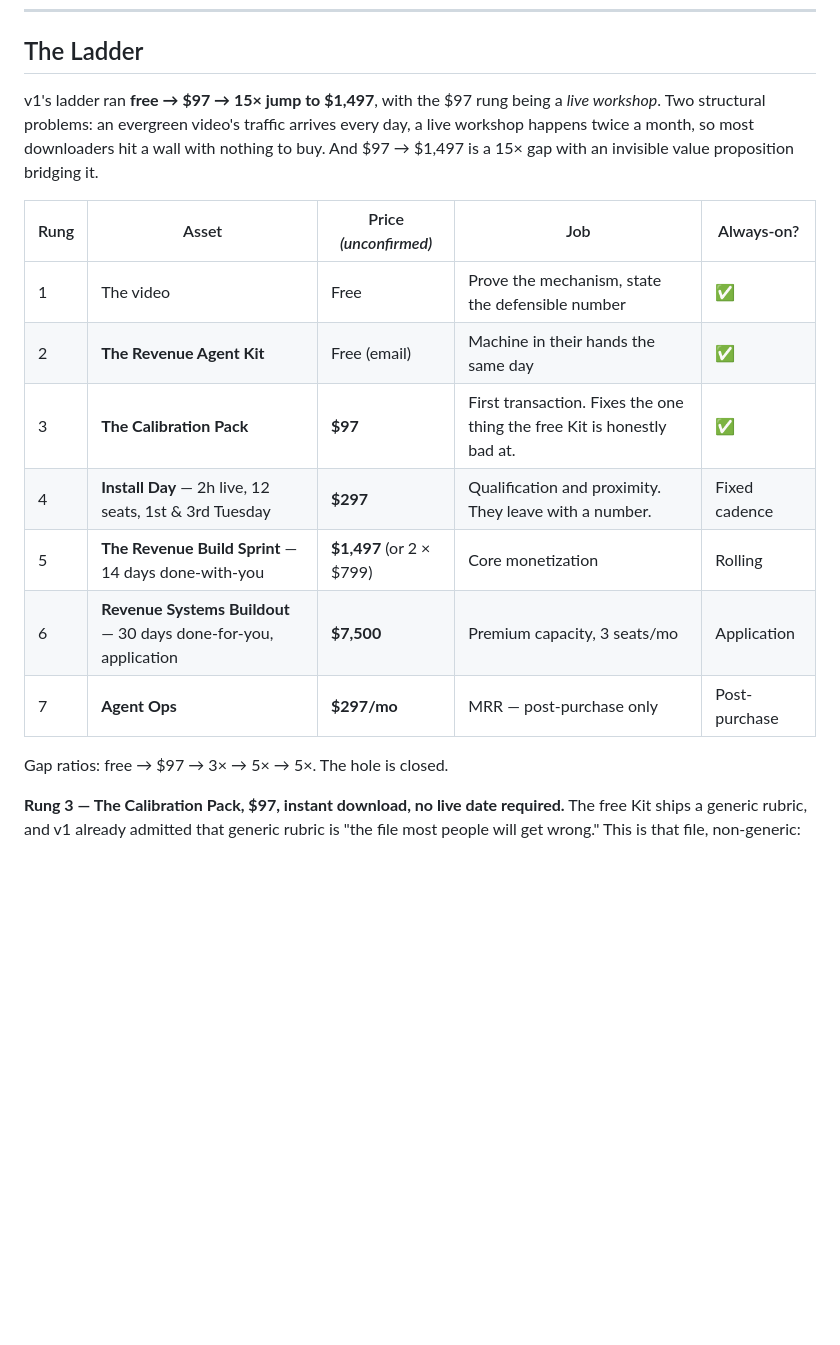
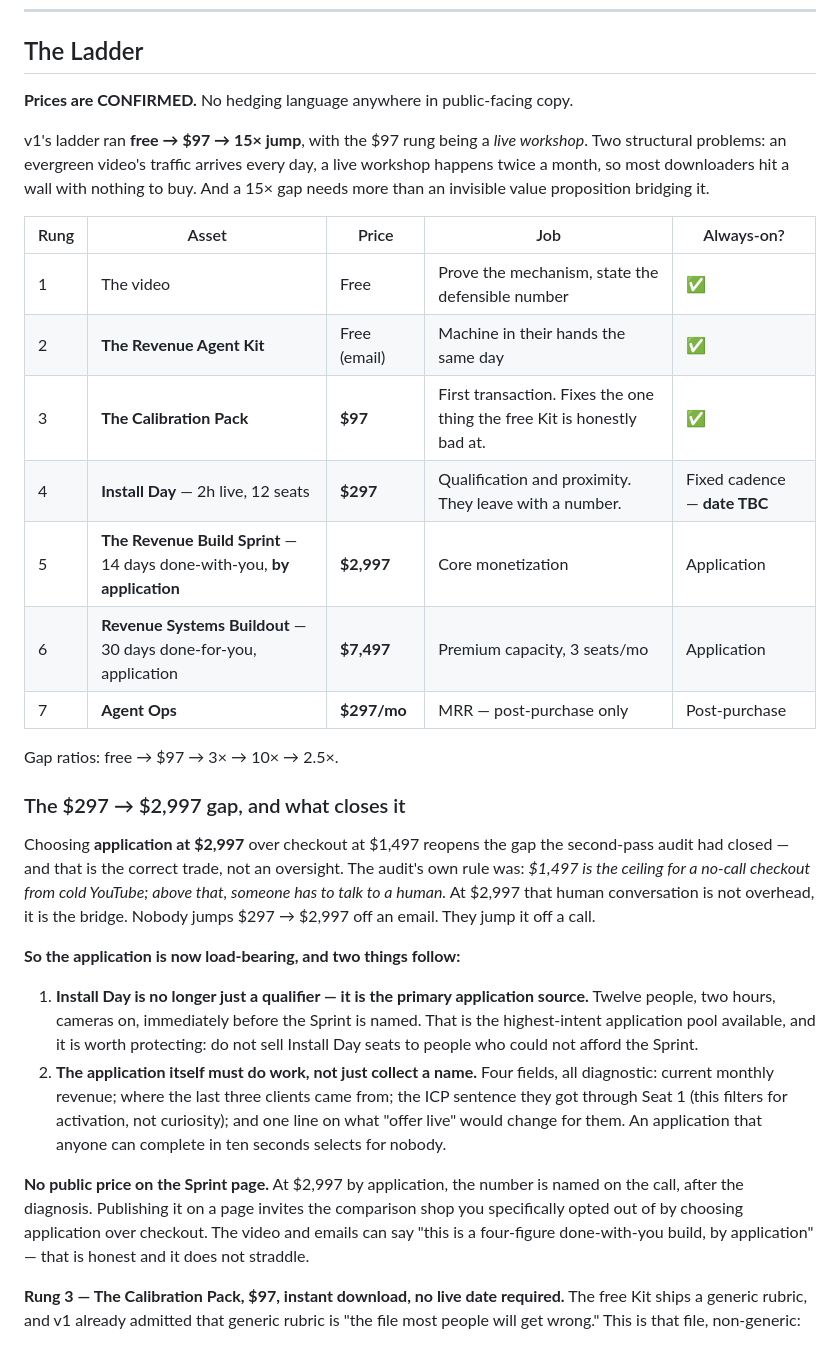
Before and after one commit to AIGlamTechEmpire/saas-build-strategy, a Markdown page: outputs/final-video-brief.md, the part around one of its changes. Drawn GitHub-style; blank space fills up the shorter version.

```diff
--- a/outputs/final-video-brief.md
+++ b/outputs/final-video-brief.md
@@ -357,19 +357,32 @@ Then: reply to the delivery email with the passed sentence. **That reply is the
 
 ## The Ladder
 
-v1's ladder ran **free → $97 → 15× jump to $1,497**, with the $97 rung being a *live workshop*. Two structural problems: an evergreen video's traffic arrives every day, a live workshop happens twice a month, so most downloaders hit a wall with nothing to buy. And $97 → $1,497 is a 15× gap with an invisible value proposition bridging it.
+**Prices are CONFIRMED.** No hedging language anywhere in public-facing copy.
 
-| Rung | Asset | Price *(unconfirmed)* | Job | Always-on? |
+v1's ladder ran **free → $97 → 15× jump**, with the $97 rung being a *live workshop*. Two structural problems: an evergreen video's traffic arrives every day, a live workshop happens twice a month, so most downloaders hit a wall with nothing to buy. And a 15× gap needs more than an invisible value proposition bridging it.
+
+| Rung | Asset | Price | Job | Always-on? |
 |---|---|---|---|---|
 | 1 | The video | Free | Prove the mechanism, state the defensible number | ✅ |
 | 2 | **The Revenue Agent Kit** | Free (email) | Machine in their hands the same day | ✅ |
 | 3 | **The Calibration Pack** | **$97** | First transaction. Fixes the one thing the free Kit is honestly bad at. | ✅ |
-| 4 | **Install Day** — 2h live, 12 seats, 1st & 3rd Tuesday | **$297** | Qualification and proximity. They leave with a number. | Fixed cadence |
-| 5 | **The Revenue Build Sprint** — 14 days done-with-you | **$1,497** (or 2 × $799) | Core monetization | Rolling |
-| 6 | **Revenue Systems Buildout** — 30 days done-for-you, application | **$7,500** | Premium capacity, 3 seats/mo | Application |
+| 4 | **Install Day** — 2h live, 12 seats | **$297** | Qualification and proximity. They leave with a number. | Fixed cadence — **date TBC** |
+| 5 | **The Revenue Build Sprint** — 14 days done-with-you, **by application** | **$2,997** | Core monetization | Application |
+| 6 | **Revenue Systems Buildout** — 30 days done-for-you, application | **$7,497** | Premium capacity, 3 seats/mo | Application |
 | 7 | **Agent Ops** | **$297/mo** | MRR — post-purchase only | Post-purchase |
 
-Gap ratios: free → $97 → 3× → 5× → 5×. The hole is closed.
+Gap ratios: free → $97 → 3× → 10× → 2.5×.
+
+### The $297 → $2,997 gap, and what closes it
+
+Choosing **application at $2,997** over checkout at $1,497 reopens the gap the second-pass audit had closed — and that is the correct trade, not an oversight. The audit's own rule was: *$1,497 is the ceiling for a no-call checkout from cold YouTube; above that, someone has to talk to a human.* At $2,997 that human conversation is not overhead, it is the bridge. Nobody jumps $297 → $2,997 off an email. They jump it off a call.
+
+**So the application is now load-bearing, and two things follow:**
+
+1. **Install Day is no longer just a qualifier — it is the primary application source.** Twelve people, two hours, cameras on, immediately before the Sprint is named. That is the highest-intent application pool available, and it is worth protecting: do not sell Install Day seats to people who could not afford the Sprint.
+2. **The application itself must do work, not just collect a name.** Four fields, all diagnostic: current monthly revenue; where the last three clients came from; the ICP sentence they got through Seat 1 (this filters for activation, not curiosity); and one line on what "offer live" would change for them. An application that anyone can complete in ten seconds selects for nobody.
+
+**No public price on the Sprint page.** At $2,997 by application, the number is named on the call, after the diagnosis. Publishing it on a page invites the comparison shop you specifically opted out of by choosing application over checkout. The video and emails can say "this is a four-figure done-with-you build, by application" — that is honest and it does not straddle.
 
 **Rung 3 — The Calibration Pack, $97, instant download, no live date required.** The free Kit ships a generic rubric, and v1 already admitted that generic rubric is "the file most people will get wrong." This is that file, non-generic:
 
```
Also changed, not shown: other parts of outputs/final-video-brief.md (+50 -30 lines), PRD.md (+1 -1 lines), outputs/revenue-agent-demo.md (+3 -3 lines).
